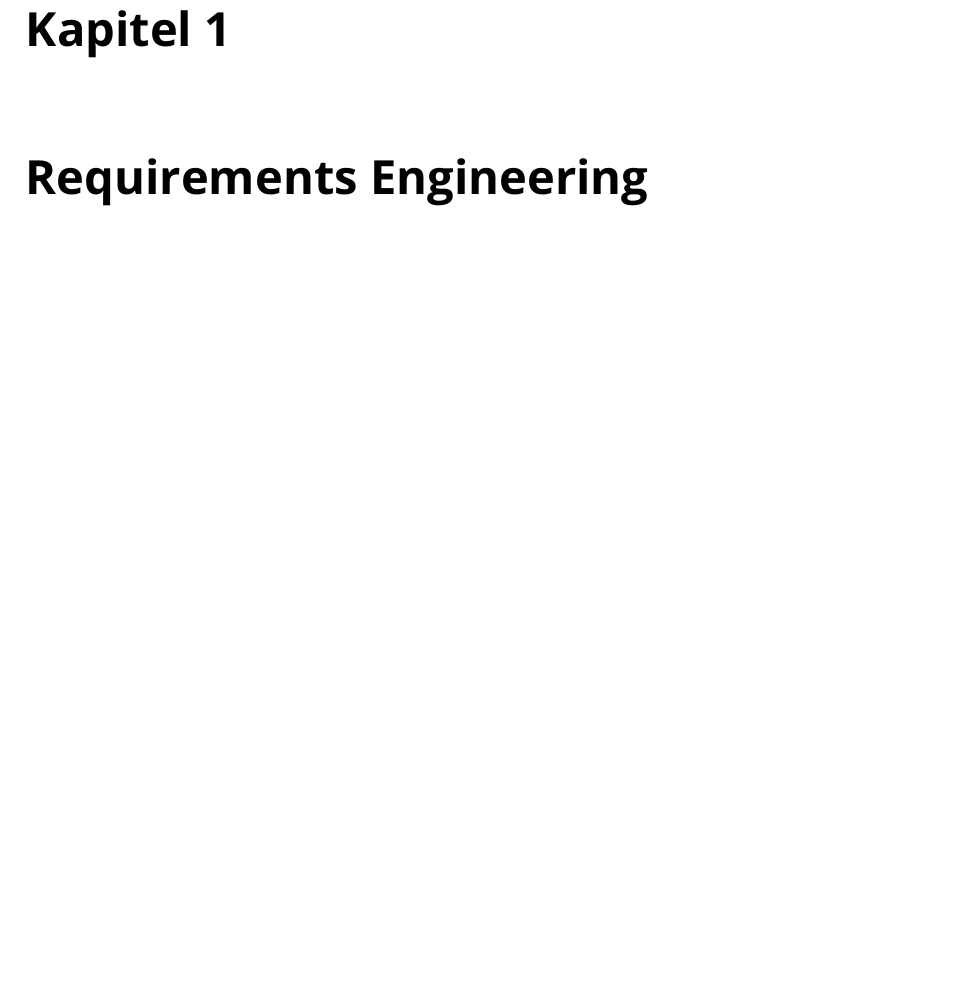
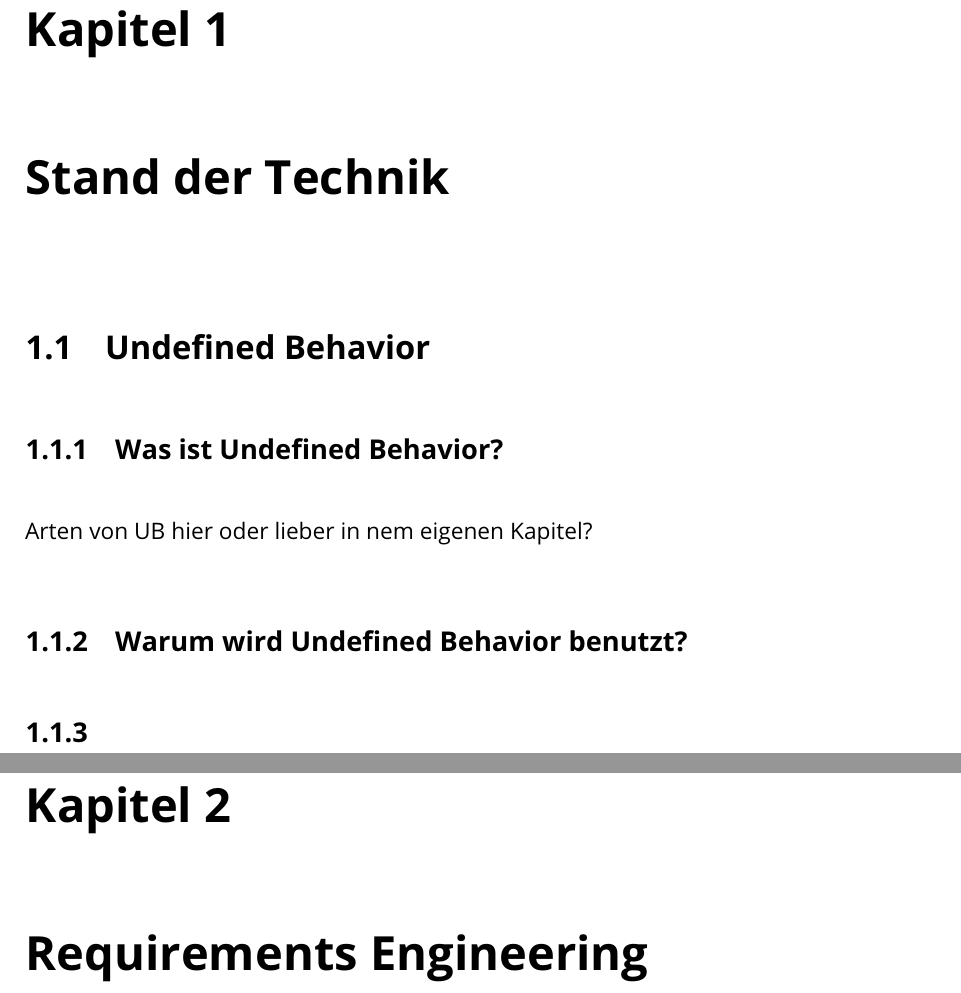
Before and after one commit to Christoph-Mitutoyo/T3000, a LaTeX thesis (Tex/Thesis.tex, which reads Tex/tex/Stand-der-Technik/stand-technik.tex): part of page 12 of 36 before the commit and two parts of pages 10 and 11 of 34 after it, the two joined at a grey line, cut so that both start at the same text, the shorter picture padded with empty space. Compiled offline with pdfLaTeX.

Commit message:
remove old folders

```diff
--- /dev/null
+++ b/Tex/tex/Stand-der-Technik/stand-technik.tex
@@ -0,0 +1,15 @@
+\chapter{Stand der Technik}
+\label{ch:sdt}
+
+\section{Undefined Behavior}
+\label{sec:ub}
+
+\subsection{Was ist Undefined Behavior?}
+\label{subsec:ub_was}
+
+Arten von UB hier oder lieber in nem eigenen Kapitel?
+
+\subsection{Warum wird Undefined Behavior benutzt?}
+\label{subsec:ub_warum}
+
+\subsection{}
```
Also changed, not shown: Tex/Thesis.tex (+0 -2 lines), Tex/tex/Anhang/BuildInstructions.tex (+1 -1 lines), Tex/tex/Requirements/Requirements.tex (+1 -1 lines), Tex/tex/Praxistests/Praxistests.tex (added), Tex/tex/SmallTalk/Smalltalk.tex (added), Tex/tex/Wuensche_Anforderungen/Anforderungen-Tabelle.tex (added).
